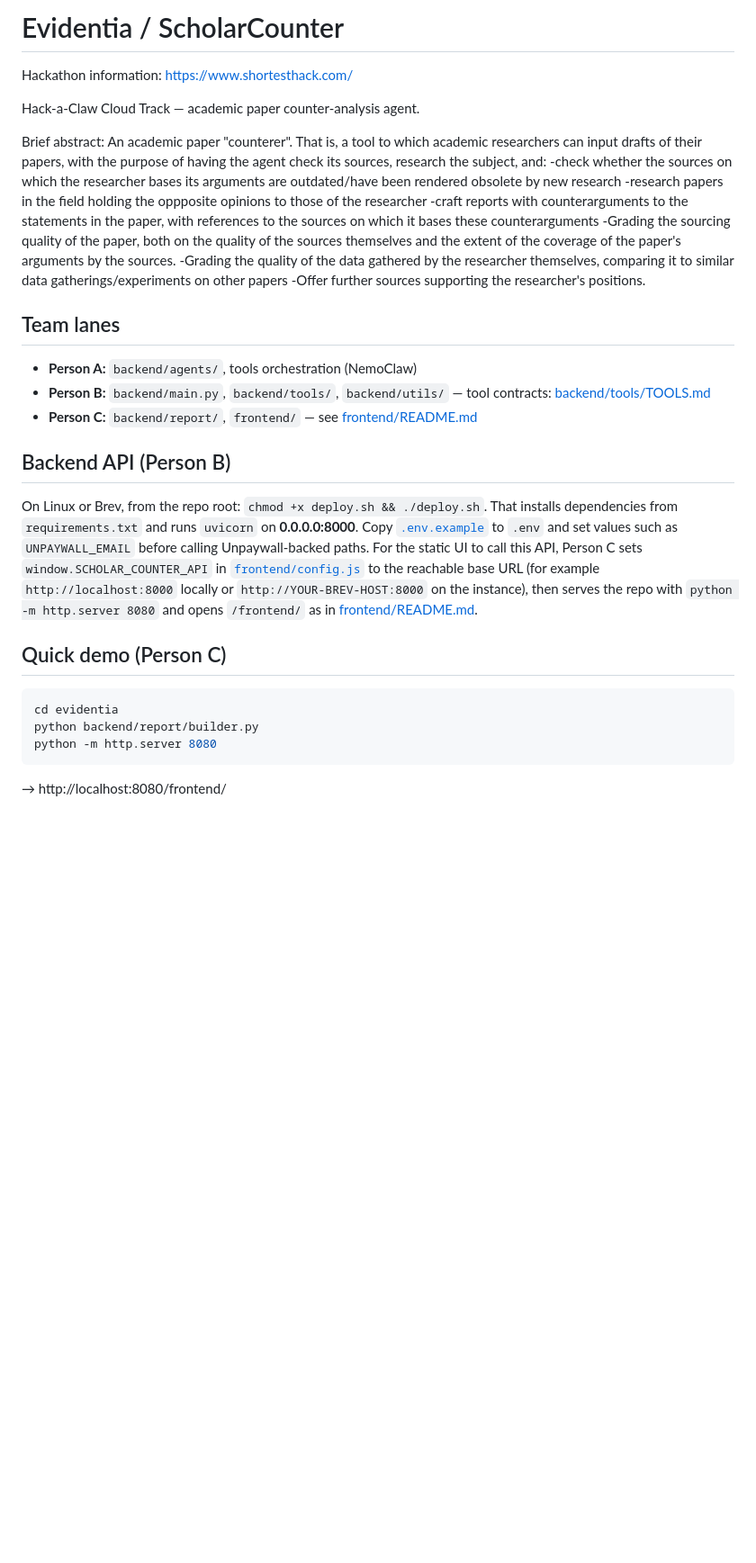
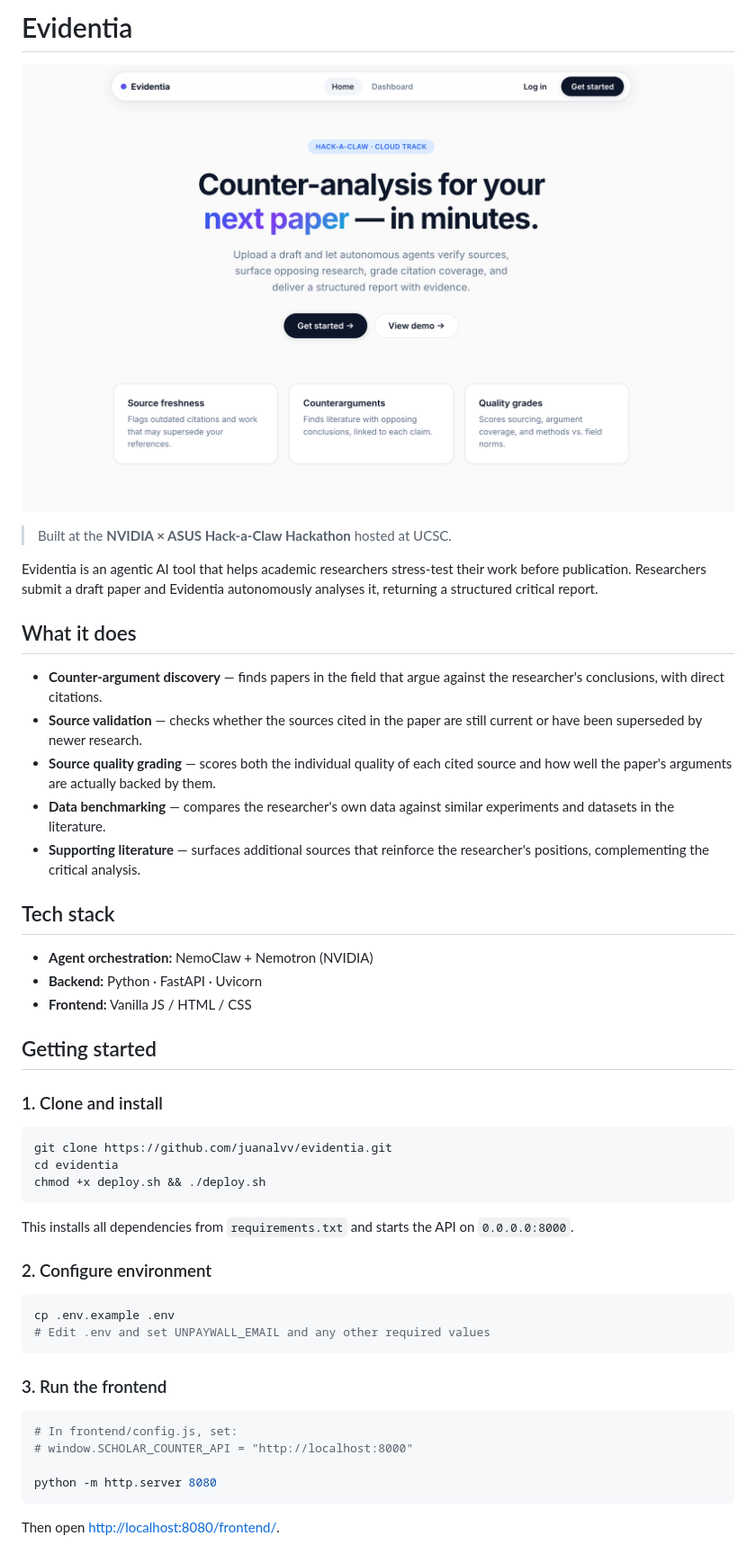
Before and after one commit to juanalvv/evidentia, a Markdown page: README.md, the part around the change. Shown: that part at 90% size. GitHub-like rendering; pictures changed too: docs/screenshot.png (added); blank space fills up the shorter version.

Commit message:
Clean up repo

````diff
--- a/README.md
+++ b/README.md
@@ -1,33 +1,51 @@
-# Evidentia / ScholarCounter
-Hackathon information: https://www.shortesthack.com/
+# Evidentia
 
-Hack-a-Claw Cloud Track — academic paper counter-analysis agent.
+![EvidentIA UI](docs/screenshot.png)
 
-Brief abstract:
-An academic paper "counterer". That is, a tool to which academic researchers can input drafts of their papers, with the purpose of having the agent check its sources, research the subject, and:
--check whether the sources on which the researcher bases its arguments are outdated/have been rendered obsolete by new research
--research papers in the field holding the oppposite opinions to those of the researcher
--craft reports with counterarguments to the statements in the paper, with references to the sources on which it bases these counterarguments
--Grading the sourcing quality of the paper, both on the quality of the sources themselves and the extent of the coverage of the paper's arguments by the sources.
--Grading the quality of the data gathered by the researcher themselves, comparing it to similar data gatherings/experiments on other papers
--Offer further sources supporting the researcher's positions.
+> Built at the **NVIDIA × ASUS Hack-a-Claw Hackathon** hosted at UCSC.
 
-## Team lanes
+Evidentia is an agentic AI tool that helps academic researchers stress-test their work before publication. Researchers submit a draft paper and Evidentia autonomously analyses it, returning a structured critical report.
 
-- **Person A:** `backend/agents/`, tools orchestration (NemoClaw)
-- **Person B:** `backend/main.py`, `backend/tools/`, `backend/utils/` — tool contracts: [backend/tools/TOOLS.md](backend/tools/TOOLS.md)
-- **Person C:** `backend/report/`, `frontend/` — see [frontend/README.md](frontend/README.md)
+## What it does
 
-## Backend API (Person B)
+- **Counter-argument discovery** — finds papers in the field that argue against the researcher's conclusions, with direct citations.
+- **Source validation** — checks whether the sources cited in the paper are still current or have been superseded by newer research.
+- **Source quality grading** — scores both the individual quality of each cited source and how well the paper's arguments are actually backed by them.
+- **Data benchmarking** — compares the researcher's own data against similar experiments and datasets in the literature.
+- **Supporting literature** — surfaces additional sources that reinforce the researcher's positions, complementing the critical analysis.
 
-On Linux or Brev, from the repo root: `chmod +x deploy.sh && ./deploy.sh`. That installs dependencies from `requirements.txt` and runs `uvicorn` on **0.0.0.0:8000**. Copy [`.env.example`](.env.example) to `.env` and set values such as `UNPAYWALL_EMAIL` before calling Unpaywall-backed paths. For the static UI to call this API, Person C sets `window.SCHOLAR_COUNTER_API` in [`frontend/config.js`](frontend/config.js) to the reachable base URL (for example `http://localhost:8000` locally or `http://YOUR-BREV-HOST:8000` on the instance), then serves the repo with `python -m http.server 8080` and opens `/frontend/` as in [frontend/README.md](frontend/README.md).
+## Tech stack
 
-## Quick demo (Person C)
+- **Agent orchestration:** NemoClaw + Nemotron (NVIDIA)
+- **Backend:** Python · FastAPI · Uvicorn
+- **Frontend:** Vanilla JS / HTML / CSS
 
-```powershell
+## Getting started
+
+### 1. Clone and install
+
+```bash
+git clone https://github.com/juanalvv/evidentia.git
 cd evidentia
-python backend/report/builder.py
+chmod +x deploy.sh && ./deploy.sh
+```
+
+This installs all dependencies from `requirements.txt` and starts the API on `0.0.0.0:8000`.
+
+### 2. Configure environment
+
+```bash
+cp .env.example .env
+# Edit .env and set UNPAYWALL_EMAIL and any other required values
+```
+
+### 3. Run the frontend
+
+```bash
+# In frontend/config.js, set:
+# window.SCHOLAR_COUNTER_API = "http://localhost:8000"
+
 python -m http.server 8080
 ```
 
-→ http://localhost:8080/frontend/
+Then open [http://localhost:8080/frontend/](http://localhost:8080/frontend/).
````
Also changed, not shown: GEMINI.md (deleted, +0 -25 lines), JUAN-PLAN.md (deleted, +0 -80 lines), ROADMAP.md (deleted, +0 -98 lines).
